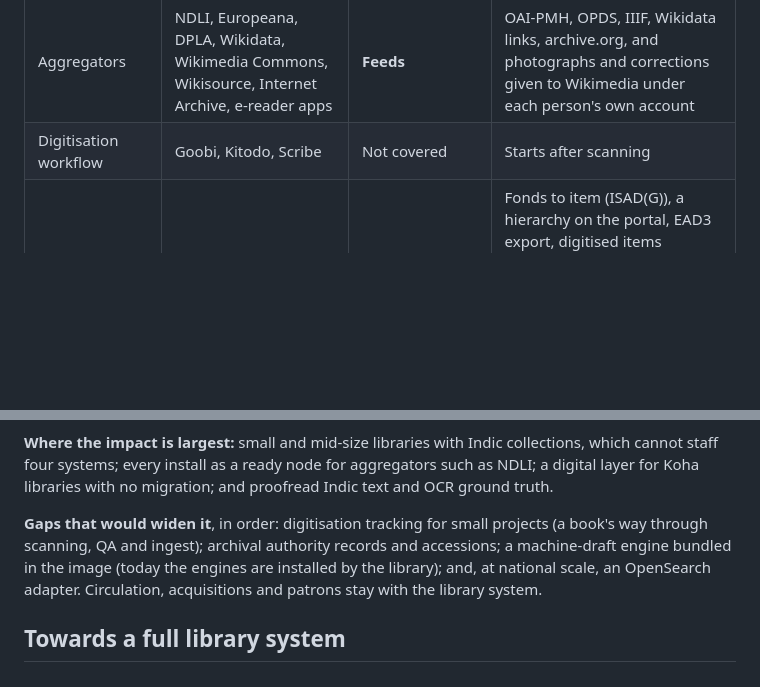
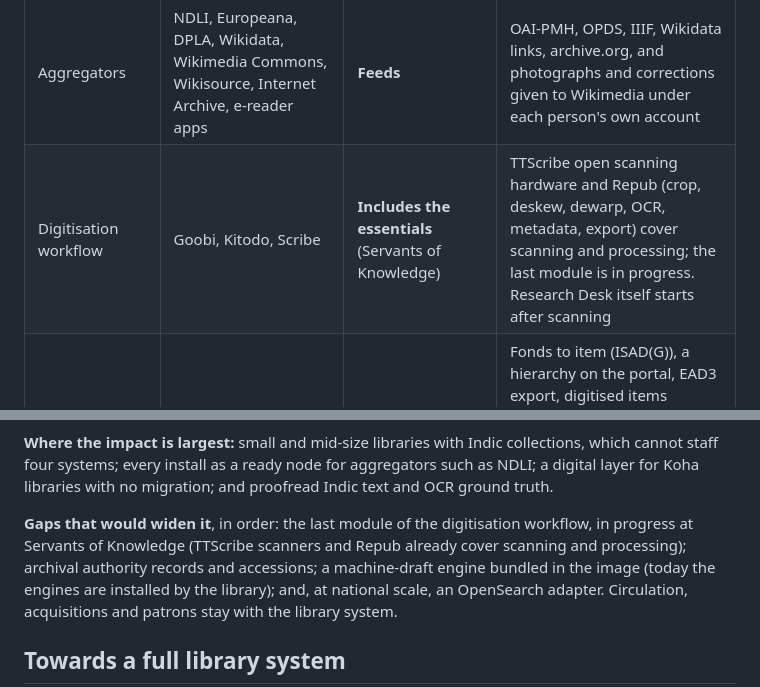
Before and after one commit to ServantsOfKnowledge/researchdesk, a Markdown page: docs/architecture.md, 2 parts joined by grey strips. Rendered like a GitHub page; blank space fills up the shorter version.

Commit message:
docs: digitisation workflow is covered by TTScribe and Repub; one module in progress

```diff
--- a/docs/architecture.md
+++ b/docs/architecture.md
@@ -333,7 +333,7 @@ alongside the library system (circulation, acquisitions, patrons).
 | Preservation | Archivematica, Preservica, LOCKSS | **Replaces for small institutions** | Fixity, OCFL, BagIt, a second copy, ARKs. Not a full OAIS: no format migration |
 | Library system (ILS) | Koha, Evergreen, SOUL, e-Granthalaya | **Complements** | Links the catalogue to the digital copies and sends the links back ([Koha](koha.md)) |
 | Aggregators | NDLI, Europeana, DPLA, Wikidata, Wikimedia Commons, Wikisource, Internet Archive, e-reader apps | **Feeds** | OAI-PMH, OPDS, IIIF, Wikidata links, archive.org, and photographs and corrections given to Wikimedia under each person's own account |
-| Digitisation workflow | Goobi, Kitodo, Scribe | Not covered | Starts after scanning |
+| Digitisation workflow | Goobi, Kitodo, Scribe | **Includes the essentials** (Servants of Knowledge) | TTScribe open scanning hardware and Repub (crop, deskew, dewarp, OCR, metadata, export) cover scanning and processing; the last module is in progress. Research Desk itself starts after scanning |
 | Archival description | AtoM, ArchivesSpace | **Includes the essentials** | Fonds to item (ISAD(G)), a hierarchy on the portal, EAD3 export, digitised items attached to units. Not authority records for creators and repositories (ISAAR(CPF)), accessions, or finding-aid import |
 | Institutional repository | DSpace or EPrints for theses and papers | **Includes the essentials** | Deposit with review, licences and embargoes ([Deposit](deposit.md)); harvests DSpace and EPrints too. Not workflows with several reviewers, versioning of deposits or DOIs at deposit |
 
@@ -341,8 +341,8 @@ alongside the library system (circulation, acquisitions, patrons).
 cannot staff four systems; every install as a ready node for aggregators such as NDLI; a digital
 layer for Koha libraries with no migration; and proofread Indic text and OCR ground truth.
 
-**Gaps that would widen it**, in order: digitisation tracking for small projects (a book's way
-through scanning, QA and ingest); archival authority records and accessions; a machine-draft
+**Gaps that would widen it**, in order: the last module of the digitisation workflow, in progress
+at Servants of Knowledge (TTScribe scanners and Repub already cover scanning and processing); archival authority records and accessions; a machine-draft
 engine bundled in the image (today the engines are installed by the library); and, at national
 scale, an OpenSearch adapter. Circulation, acquisitions and patrons stay with the library
 system.
```
Also changed, not shown: docs/roadmap.md (+1 -1 lines).
